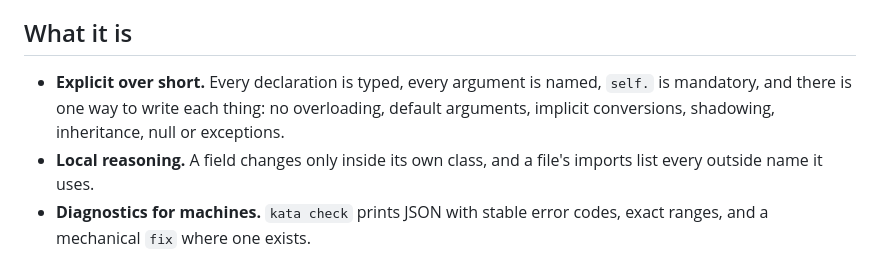
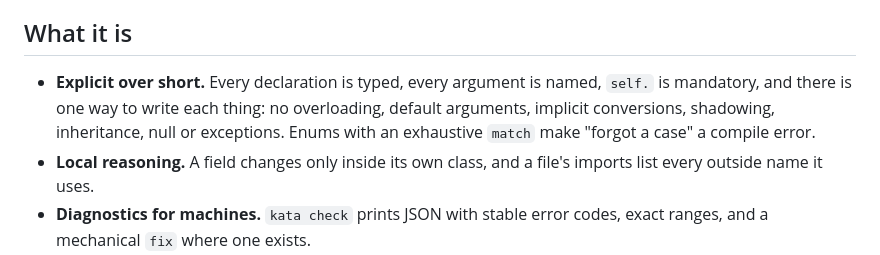
Before and after one commit to ninjin0802/kata-lang, a Markdown page: README.md, the part around the change. Drawn GitHub-style.

```diff
--- a/README.md
+++ b/README.md
@@ -45,7 +45,7 @@ Experimental. It can build small single-screen apps (see `examples/`): a counter
 
 ## What it is
 
-- **Explicit over short.** Every declaration is typed, every argument is named, `self.` is mandatory, and there is one way to write each thing: no overloading, default arguments, implicit conversions, shadowing, inheritance, null or exceptions.
+- **Explicit over short.** Every declaration is typed, every argument is named, `self.` is mandatory, and there is one way to write each thing: no overloading, default arguments, implicit conversions, shadowing, inheritance, null or exceptions. Enums with an exhaustive `match` make "forgot a case" a compile error.
 - **Local reasoning.** A field changes only inside its own class, and a file's imports list every outside name it uses.
 - **Diagnostics for machines.** `kata check` prints JSON with stable error codes, exact ranges, and a mechanical `fix` where one exists.
 - **No Kotlin, no Gradle in your app.** The compiler emits JVM bytecode directly and assembles the APK with the Android SDK build-tools. A counter app is a 25 KB APK.
```
Also changed, not shown: README.ja.md (+1 -1 lines), docs/kata-guide.md (+29 -0 lines).
